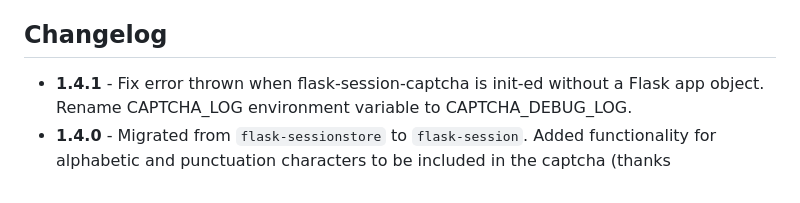
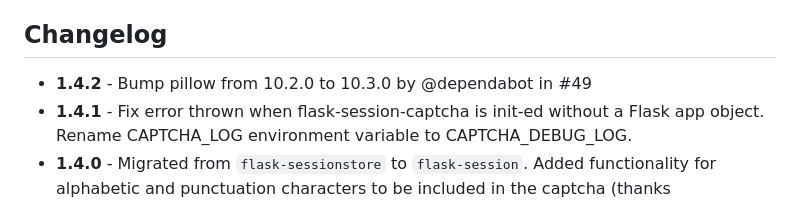
Before and after one commit to Tethik/flask-session-captcha, a Markdown page: README.md, the part around the change. Rendered like a GitHub page.

```diff
--- a/README.md
+++ b/README.md
@@ -17,6 +17,7 @@ Support for different types of captchas such as numeric/letter/symbol captchas.
 
 ## Changelog
 
+* **1.4.2** - Bump pillow from 10.2.0 to 10.3.0 by @dependabot in #49
 * **1.4.1** - Fix error thrown when flask-session-captcha is init-ed without a Flask app object. Rename CAPTCHA_LOG environment variable to CAPTCHA_DEBUG_LOG.
 * **1.4.0** - Migrated from `flask-sessionstore` to `flask-session`. Added functionality for alphabetic and punctuation characters to be included in the captcha (thanks @alisharify7). Support moved to python 3.8, 3.9, 3.10, 3.11.
 
```
